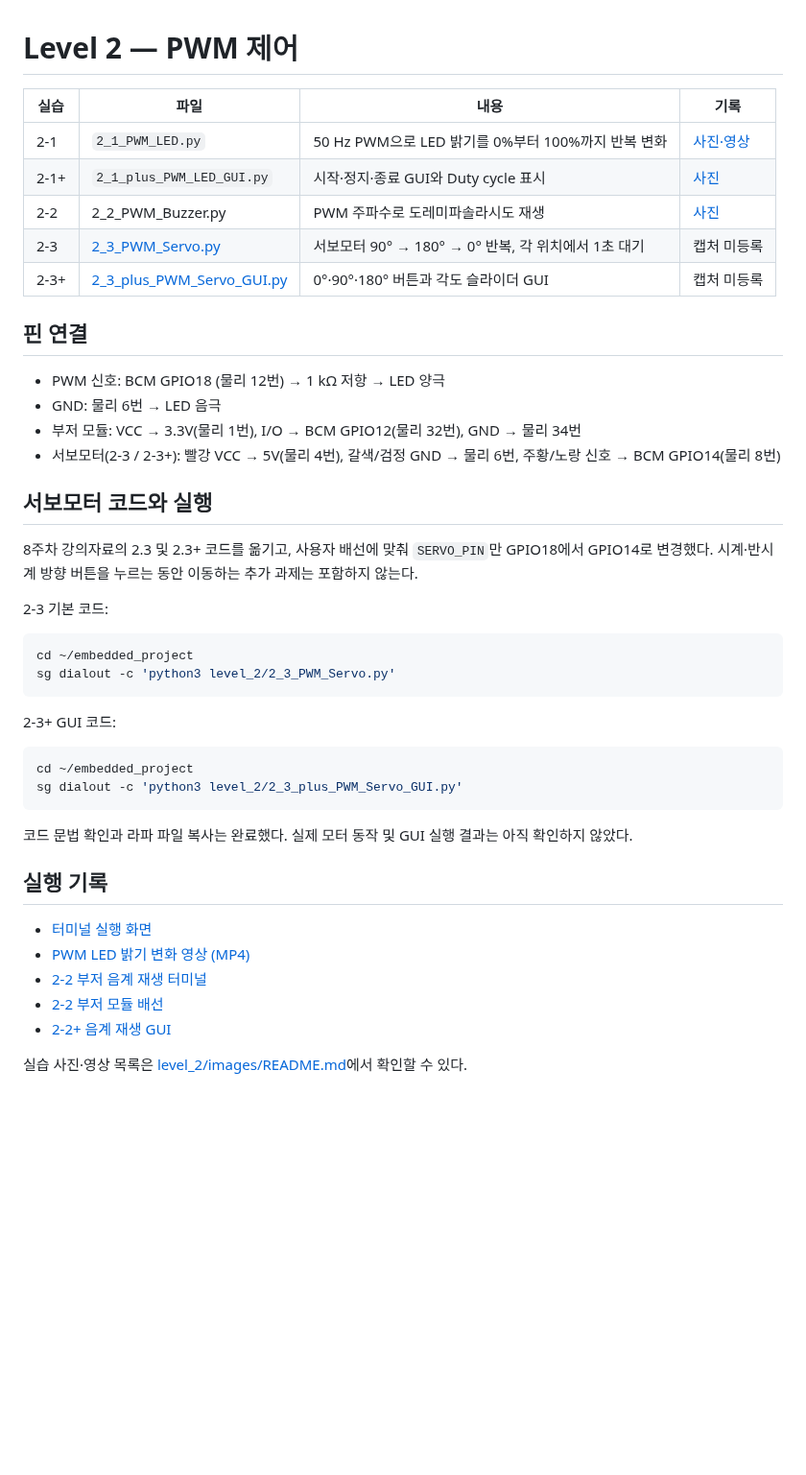
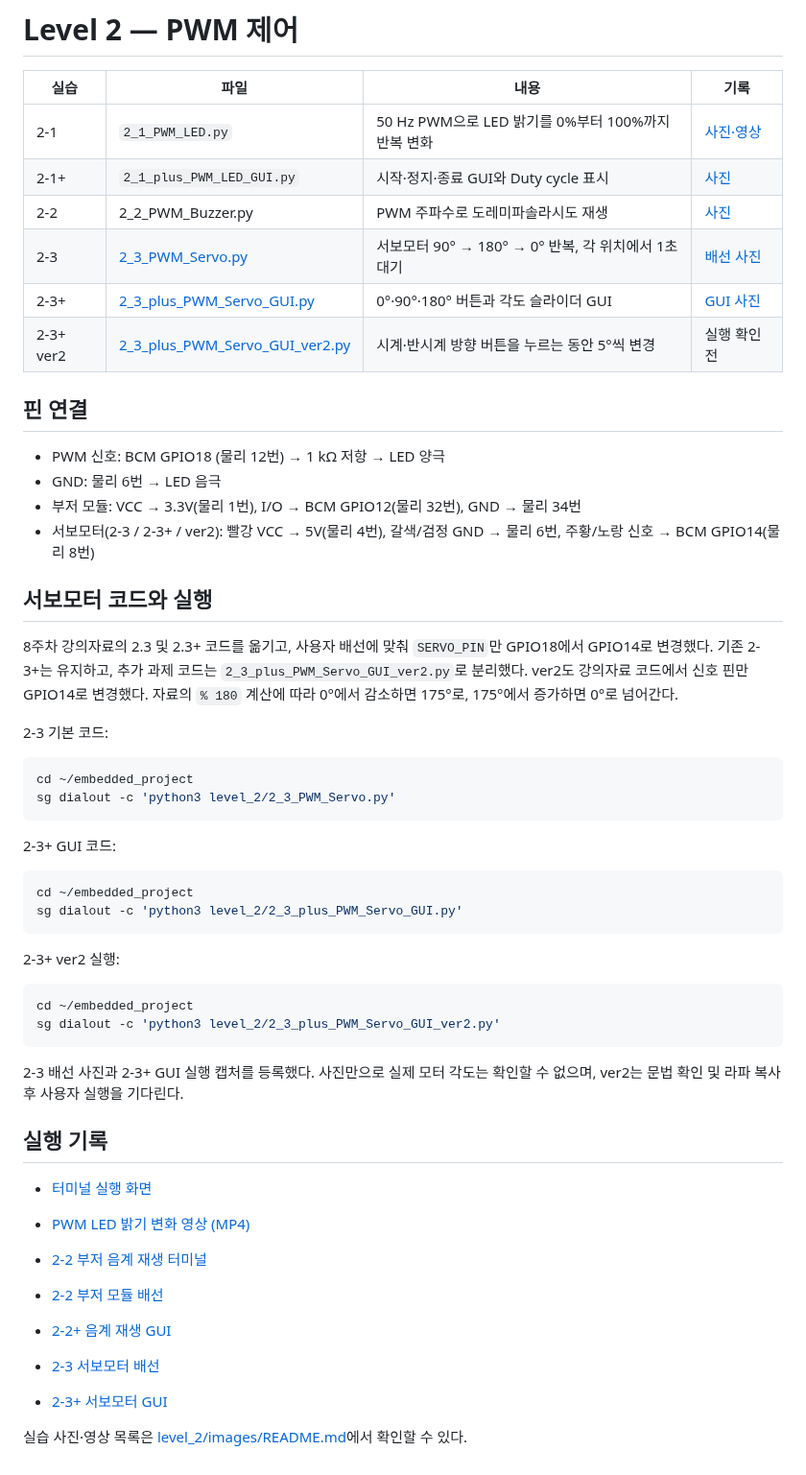
Before and after one commit to Phjrab/project, a Markdown page: level_2/README.md, the part around the change. Shown at 96% size. Drawn GitHub-style; blank space fills up the shorter version.

Commit message:
Add servo practice photos and lecture GUI ver2

````diff
--- a/level_2/README.md
+++ b/level_2/README.md
@@ -5,19 +5,20 @@
 | 2-1 | `2_1_PWM_LED.py` | 50 Hz PWM으로 LED 밝기를 0%부터 100%까지 반복 변화 | [사진·영상](images/2-1/) |
 | 2-1+ | `2_1_plus_PWM_LED_GUI.py` | 시작·정지·종료 GUI와 Duty cycle 표시 | [사진](images/2-1+/) |
 | 2-2 | 2_2_PWM_Buzzer.py | PWM 주파수로 도레미파솔라시도 재생 | [사진](images/2-2/) |
-| 2-3 | [2_3_PWM_Servo.py](2_3_PWM_Servo.py) | 서보모터 90° → 180° → 0° 반복, 각 위치에서 1초 대기 | 캡처 미등록 |
-| 2-3+ | [2_3_plus_PWM_Servo_GUI.py](2_3_plus_PWM_Servo_GUI.py) | 0°·90°·180° 버튼과 각도 슬라이더 GUI | 캡처 미등록 |
+| 2-3 | [2_3_PWM_Servo.py](2_3_PWM_Servo.py) | 서보모터 90° → 180° → 0° 반복, 각 위치에서 1초 대기 | [배선 사진](images/2-3/) |
+| 2-3+ | [2_3_plus_PWM_Servo_GUI.py](2_3_plus_PWM_Servo_GUI.py) | 0°·90°·180° 버튼과 각도 슬라이더 GUI | [GUI 사진](images/2-3+/) |
+| 2-3+ ver2 | [2_3_plus_PWM_Servo_GUI_ver2.py](2_3_plus_PWM_Servo_GUI_ver2.py) | 시계·반시계 방향 버튼을 누르는 동안 5°씩 변경 | 실행 확인 전 |
 
 ## 핀 연결
 
 - PWM 신호: BCM GPIO18 (물리 12번) → 1 kΩ 저항 → LED 양극
 - GND: 물리 6번 → LED 음극
 - 부저 모듈: VCC → 3.3V(물리 1번), I/O → BCM GPIO12(물리 32번), GND → 물리 34번
-- 서보모터(2-3 / 2-3+): 빨강 VCC → 5V(물리 4번), 갈색/검정 GND → 물리 6번, 주황/노랑 신호 → BCM GPIO14(물리 8번)
+- 서보모터(2-3 / 2-3+ / ver2): 빨강 VCC → 5V(물리 4번), 갈색/검정 GND → 물리 6번, 주황/노랑 신호 → BCM GPIO14(물리 8번)
 
 ## 서보모터 코드와 실행
 
-8주차 강의자료의 2.3 및 2.3+ 코드를 옮기고, 사용자 배선에 맞춰 `SERVO_PIN`만 GPIO18에서 GPIO14로 변경했다. 시계·반시계 방향 버튼을 누르는 동안 이동하는 추가 과제는 포함하지 않는다.
+8주차 강의자료의 2.3 및 2.3+ 코드를 옮기고, 사용자 배선에 맞춰 `SERVO_PIN`만 GPIO18에서 GPIO14로 변경했다. 기존 2-3+는 유지하고, 추가 과제 코드는 `2_3_plus_PWM_Servo_GUI_ver2.py`로 분리했다. ver2도 강의자료 코드에서 신호 핀만 GPIO14로 변경했다. 자료의 `% 180` 계산에 따라 0°에서 감소하면 175°로, 175°에서 증가하면 0°로 넘어간다.
 
 2-3 기본 코드:
 
@@ -33,7 +34,14 @@ cd ~/embedded_project
 sg dialout -c 'python3 level_2/2_3_plus_PWM_Servo_GUI.py'
 ```
 
-코드 문법 확인과 라파 파일 복사는 완료했다. 실제 모터 동작 및 GUI 실행 결과는 아직 확인하지 않았다.
+2-3+ ver2 실행:
+
+```bash
+cd ~/embedded_project
+sg dialout -c 'python3 level_2/2_3_plus_PWM_Servo_GUI_ver2.py'
+```
+
+2-3 배선 사진과 2-3+ GUI 실행 캡처를 등록했다. 사진만으로 실제 모터 각도는 확인할 수 없으며, ver2는 문법 확인 및 라파 복사 후 사용자 실행을 기다린다.
 
 ## 실행 기록
 
@@ -43,4 +51,7 @@ sg dialout -c 'python3 level_2/2_3_plus_PWM_Servo_GUI.py'
 - [2-2 부저 모듈 배선](images/2-2/02_buzzer_module_wiring.png)
 - [2-2+ 음계 재생 GUI](images/2-2+/01_buzzer_gui.png)
 
+- [2-3 서보모터 배선](images/2-3/01_servo_wiring.png)
+- [2-3+ 서보모터 GUI](images/2-3+/01_servo_gui.png)
+
 실습 사진·영상 목록은 [level_2/images/README.md](images/README.md)에서 확인할 수 있다.
````
Also changed, not shown: level_2/images/README.md (+12 -0 lines), level_2/images/2-3+/01_servo_gui.png (added), 3 other files.
